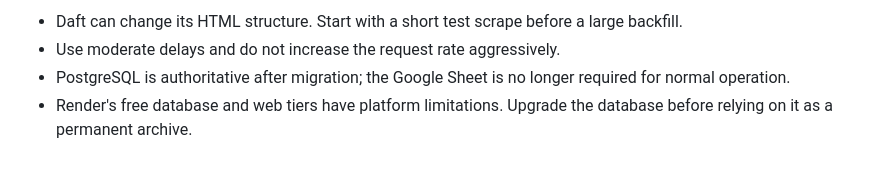
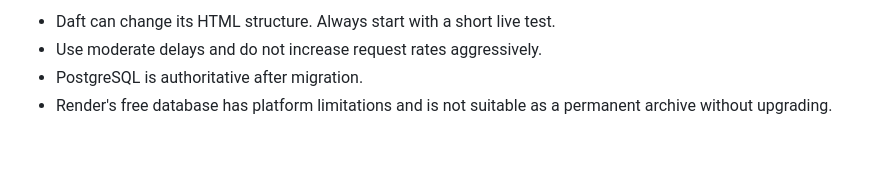
Before and after one commit to thomasdavid/tommytools-site, a Markdown page: PROPERTY_TRACKER.md, the part around one of its changes. GitHub-like rendering.

```diff
--- a/PROPERTY_TRACKER.md
+++ b/PROPERTY_TRACKER.md
@@ -157,5 +163,5 @@ Filters use repeated query parameters, for example:
 
-- Daft can change its HTML structure. Start with a short test scrape before a large backfill.
-- Use moderate delays and do not increase the request rate aggressively.
-- PostgreSQL is authoritative after migration; the Google Sheet is no longer required for normal operation.
-- Render's free database and web tiers have platform limitations. Upgrade the database before relying on it as a permanent archive.
+- Daft can change its HTML structure. Always start with a short live test.
+- Use moderate delays and do not increase request rates aggressively.
+- PostgreSQL is authoritative after migration.
+- Render's free database has platform limitations and is not suitable as a permanent archive without upgrading.
```
Also changed, not shown: other parts of PROPERTY_TRACKER.md (+96 -90 lines).
